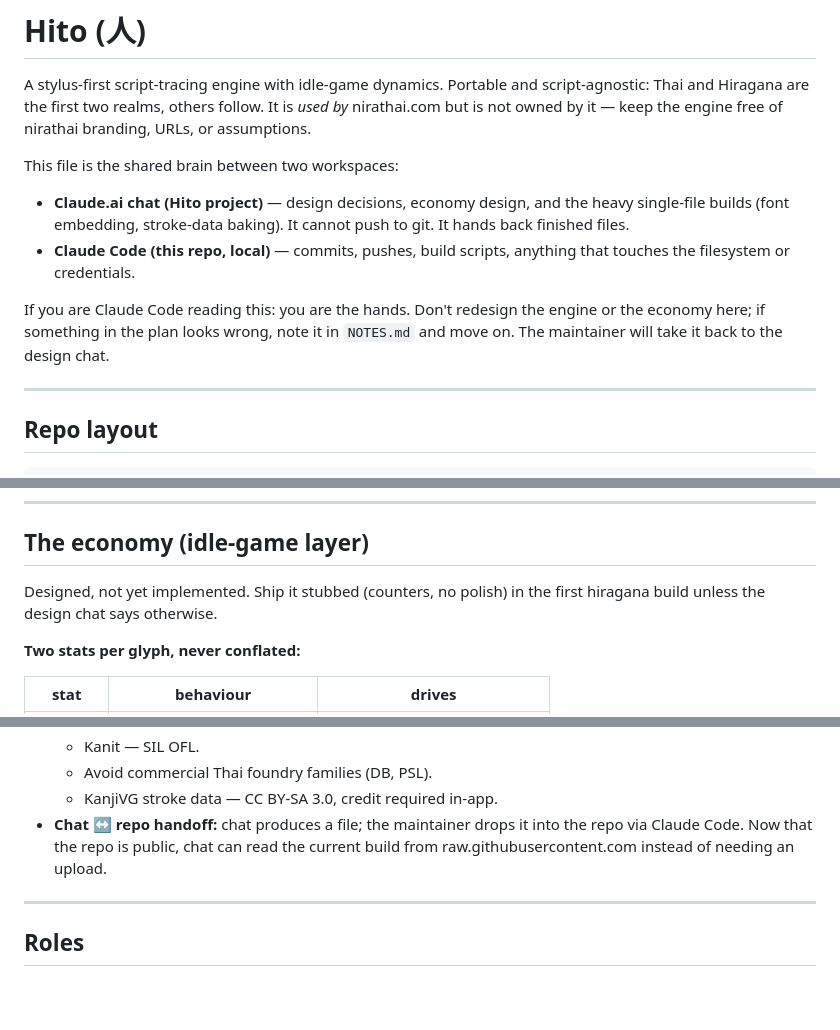
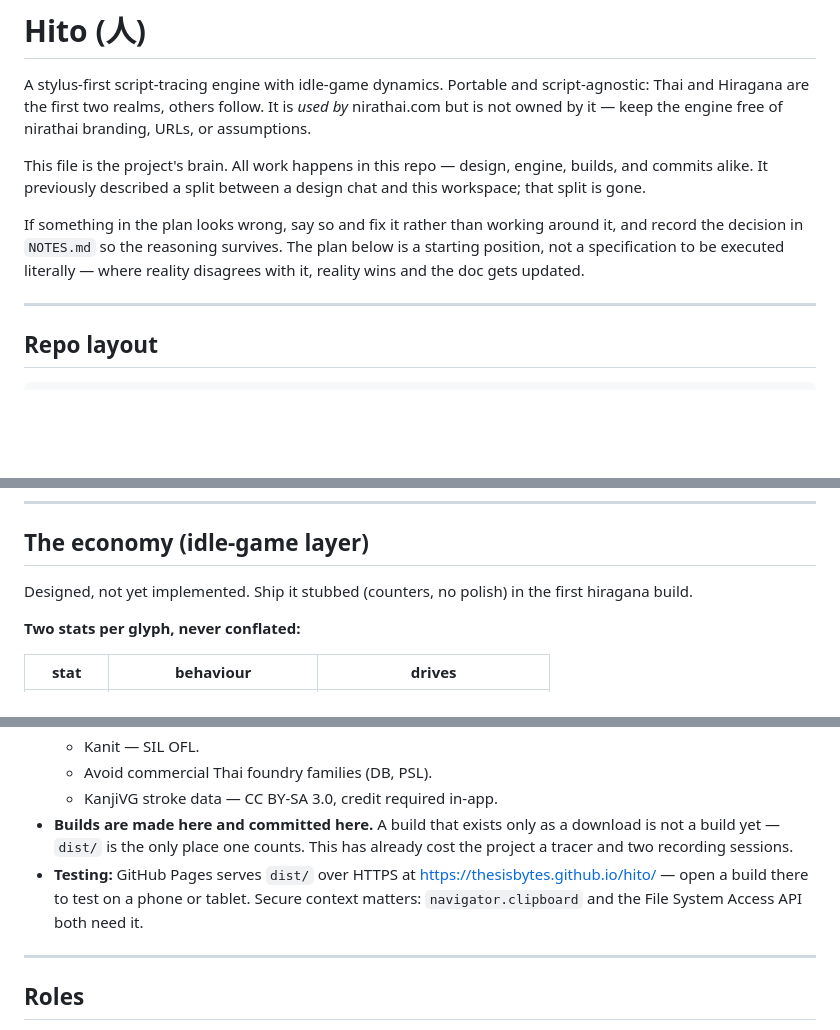
Before and after one commit to thesisbytes/hito, a Markdown page: CLAUDE.md, 3 parts joined by grey strips. Drawn GitHub-style; blank space fills up the shorter version.

Commit message:
Consolidate to a single workspace
Design, engine, builds, and commits now all happen in this repo. Retires the
design-chat / Claude Code split, including the rule telling this workspace
not to redesign the engine — there is no longer anywhere else to do it.

Replaces the chat-handoff convention with the rule that actually matters: a
build that exists only as a download is not a build yet.

Co-Authored-By: Claude Opus 5 (1M context) <noreply@anthropic.com>

```diff
--- a/CLAUDE.md
+++ b/CLAUDE.md
@@ -5,17 +5,15 @@ script-agnostic: Thai and Hiragana are the first two realms, others follow.
 It is *used by* nirathai.com but is not owned by it — keep the engine free of
 nirathai branding, URLs, or assumptions.
 
-This file is the shared brain between two workspaces:
+This file is the project's brain. All work happens in this repo — design,
+engine, builds, and commits alike. It previously described a split between a
+design chat and this workspace; that split is gone.
 
-- **Claude.ai chat (Hito project)** — design decisions, economy design,
-  and the heavy single-file builds (font embedding, stroke-data baking).
-  It cannot push to git. It hands back finished files.
-- **Claude Code (this repo, local)** — commits, pushes, build scripts,
-  anything that touches the filesystem or credentials.
-
-If you are Claude Code reading this: you are the hands. Don't redesign the
-engine or the economy here; if something in the plan looks wrong, note it in
-`NOTES.md` and move on. The maintainer will take it back to the design chat.
+If something in the plan looks wrong, say so and fix it rather than working
+around it, and record the decision in `NOTES.md` so the reasoning survives.
+The plan below is a starting position, not a specification to be executed
+literally — where reality disagrees with it, reality wins and the doc gets
+updated.
 
 ---
 
@@ -157,7 +155,7 @@ lights read.
 ## The economy (idle-game layer)
 
 Designed, not yet implemented. Ship it stubbed (counters, no polish) in the
-first hiragana build unless the design chat says otherwise.
+first hiragana build.
 
 **Two stats per glyph, never conflated:**
 
@@ -212,9 +210,13 @@ per-character ledger. Save data must have export/import from day one.
   - Kanit — SIL OFL.
   - Avoid commercial Thai foundry families (DB, PSL).
   - KanjiVG stroke data — CC BY-SA 3.0, credit required in-app.
-- **Chat ↔ repo handoff:** chat produces a file; the maintainer drops it into
-  the repo via Claude Code. Now that the repo is public, chat can read the
-  current build from raw.githubusercontent.com instead of needing an upload.
+- **Builds are made here and committed here.** A build that exists only as a
+  download is not a build yet — `dist/` is the only place one counts. This
+  has already cost the project a tracer and two recording sessions.
+- **Testing:** GitHub Pages serves `dist/` over HTTPS at
+  https://thesisbytes.github.io/hito/ — open a build there to test on a
+  phone or tablet. Secure context matters: `navigator.clipboard` and the
+  File System Access API both need it.
 
 ---
 
```
Also changed, not shown: NOTES.md (+1 -0 lines).
